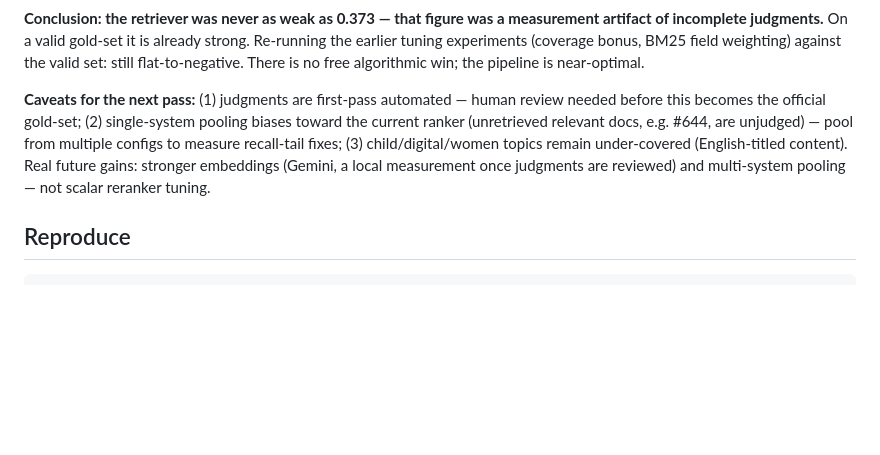
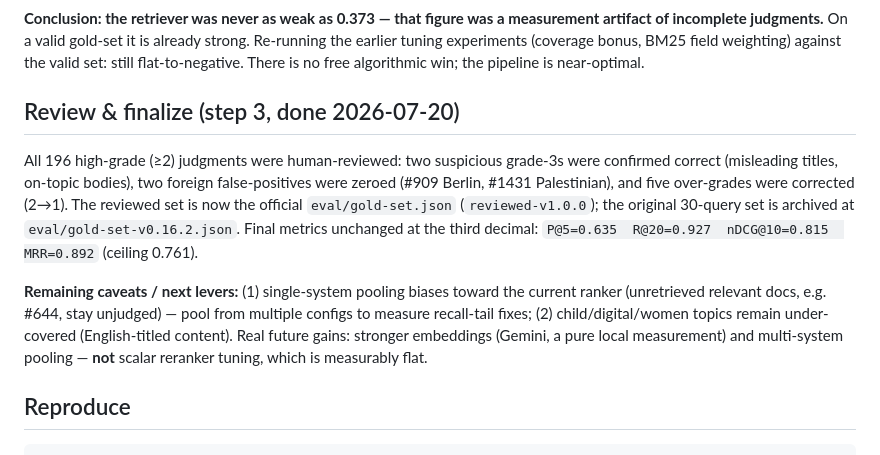
Before and after one commit to ahmedvnabil/erx, a Markdown page: docs/retrieval-evaluation.md, the part around the change. Rendered like a GitHub page; blank space fills up the shorter version.

Commit message:
docs(retrieval): mark review complete, gold-set finalized
Co-Authored-By: Claude Opus 4.8 <noreply@anthropic.com>

````diff
--- a/docs/retrieval-evaluation.md
+++ b/docs/retrieval-evaluation.md
@@ -75,12 +75,19 @@ artifact of incomplete judgments.** On a valid gold-set it is already strong. Re
 earlier tuning experiments (coverage bonus, BM25 field weighting) against the valid set: still
 flat-to-negative. There is no free algorithmic win; the pipeline is near-optimal.
 
-**Caveats for the next pass:** (1) judgments are first-pass automated — human review needed
-before this becomes the official gold-set; (2) single-system pooling biases toward the current
-ranker (unretrieved relevant docs, e.g. #644, are unjudged) — pool from multiple configs to
-measure recall-tail fixes; (3) child/digital/women topics remain under-covered (English-titled
-content). Real future gains: stronger embeddings (Gemini, a local measurement once judgments
-are reviewed) and multi-system pooling — not scalar reranker tuning.
+## Review & finalize (step 3, done 2026-07-20)
+All 196 high-grade (≥2) judgments were human-reviewed: two suspicious grade-3s were confirmed
+correct (misleading titles, on-topic bodies), two foreign false-positives were zeroed (#909
+Berlin, #1431 Palestinian), and five over-grades were corrected (2→1). The reviewed set is now
+the official `eval/gold-set.json` (`reviewed-v1.0.0`); the original 30-query set is archived at
+`eval/gold-set-v0.16.2.json`. Final metrics unchanged at the third decimal:
+`P@5=0.635  R@20=0.927  nDCG@10=0.815  MRR=0.892` (ceiling 0.761).
+
+**Remaining caveats / next levers:** (1) single-system pooling biases toward the current ranker
+(unretrieved relevant docs, e.g. #644, stay unjudged) — pool from multiple configs to measure
+recall-tail fixes; (2) child/digital/women topics remain under-covered (English-titled content).
+Real future gains: stronger embeddings (Gemini, a pure local measurement) and multi-system
+pooling — **not** scalar reranker tuning, which is measurably flat.
 
 ## Reproduce
 ```
````
